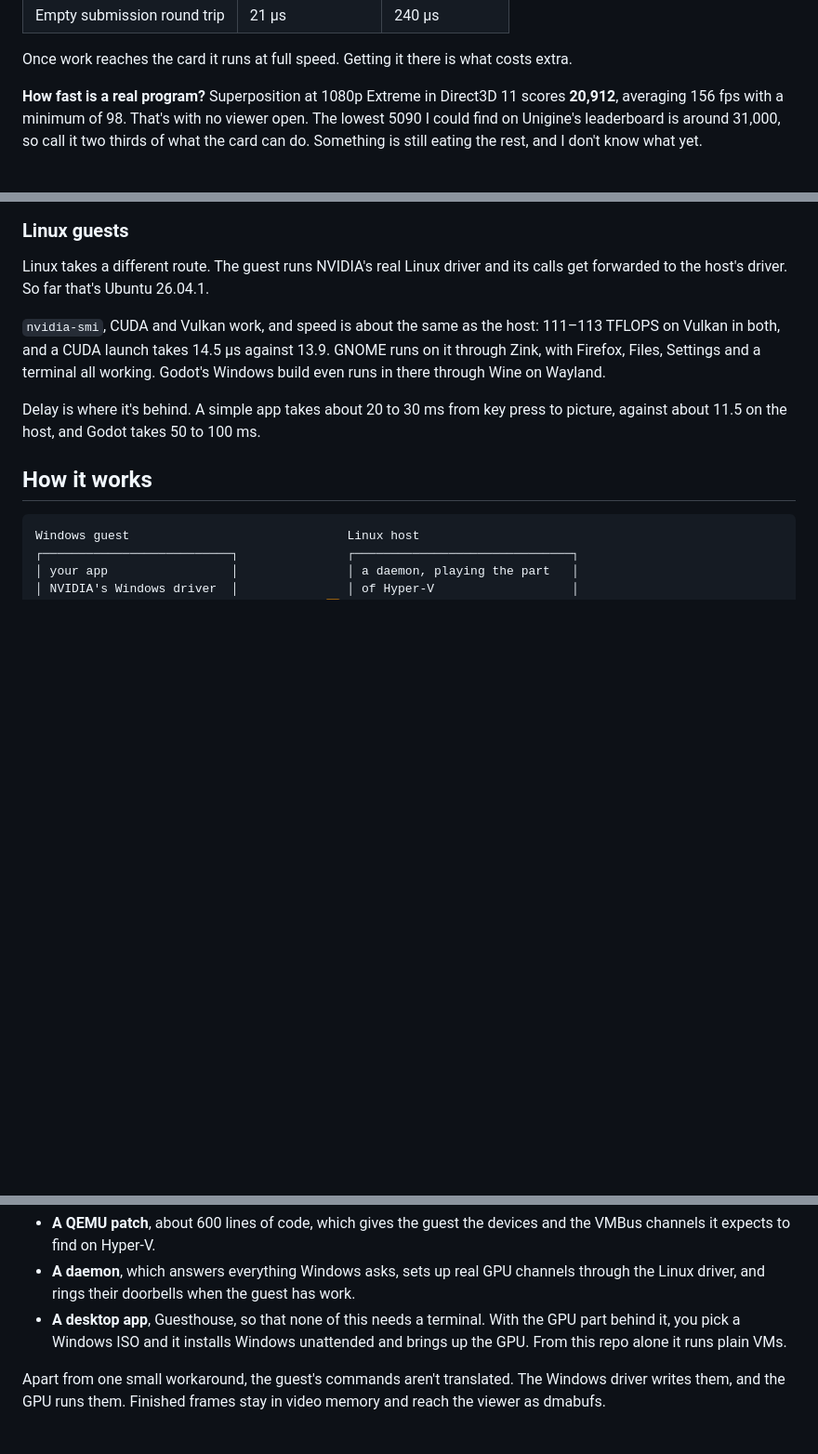
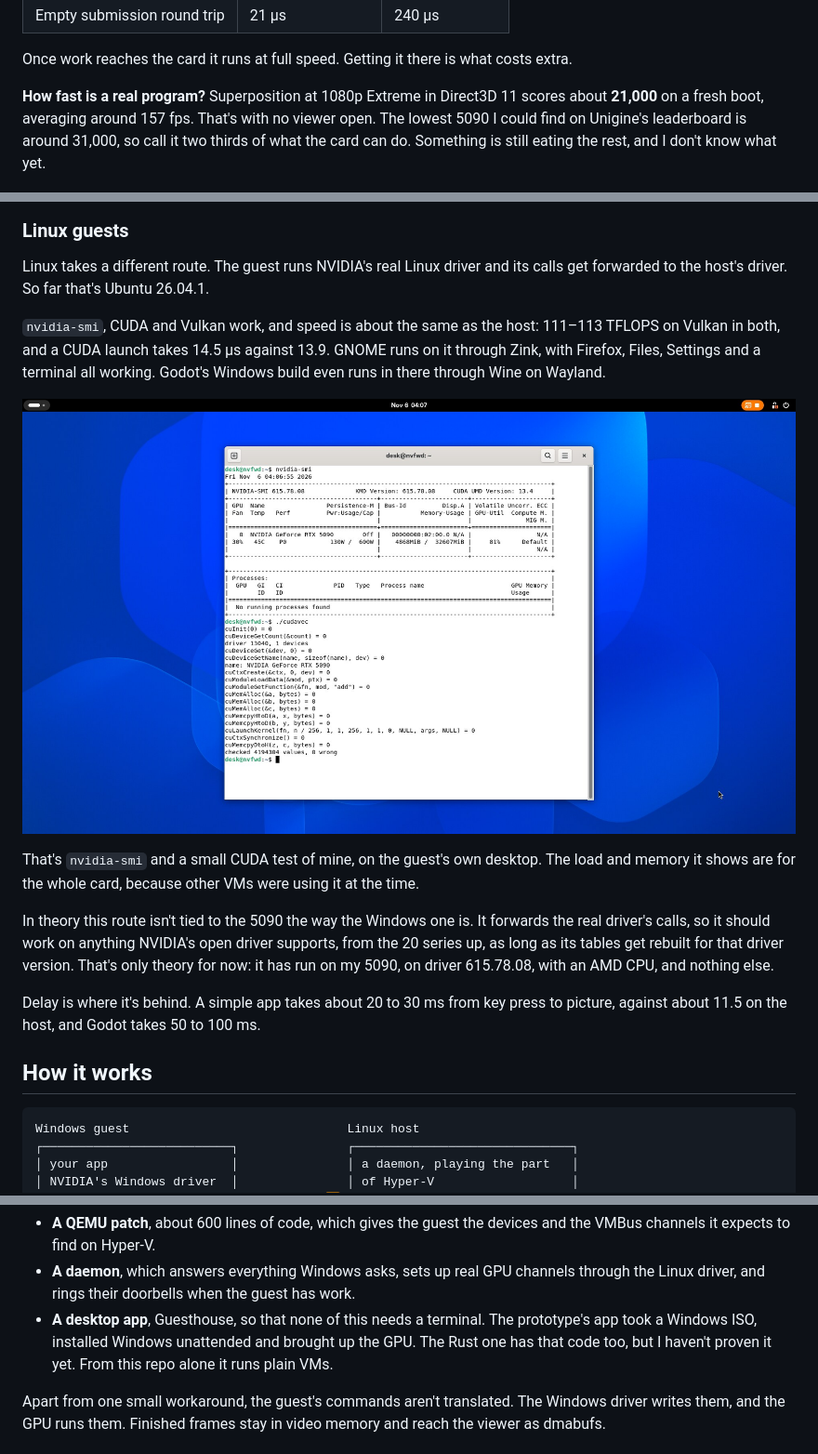
Before and after one commit to Petru101/guesthouse, a Markdown page: README.md, 3 parts joined by grey strips. Shown at 93% size. GitHub-like rendering; pictures changed too: docs/images/nvidia-smi-in-ubuntu.jpg (added); blank space fills up the shorter version.

Commit message:
Say where the app has got to, and show it

```diff
--- a/README.md
+++ b/README.md
@@ -50,7 +57,7 @@ Direct3D 12, Direct3D 11, Vulkan and OpenGL all run on the real card, along with
 
 Once work reaches the card it runs at full speed. Getting it there is what costs extra.
 
-**How fast is a real program?** Superposition at 1080p Extreme in Direct3D 11 scores **20,912**, averaging 156 fps with a minimum of 98. That's with no viewer open. The lowest 5090 I could find on Unigine's leaderboard is around 31,000, so call it two thirds of what the card can do. Something is still eating the rest, and I don't know what yet.
+**How fast is a real program?** Superposition at 1080p Extreme in Direct3D 11 scores about **21,000** on a fresh boot, averaging around 157 fps. That's with no viewer open. The lowest 5090 I could find on Unigine's leaderboard is around 31,000, so call it two thirds of what the card can do. Something is still eating the rest, and I don't know what yet.
 
 ![Superposition's result in the VM: 20,912 at 1080p Extreme](docs/images/superposition-result.jpg)
 
@@ -74,6 +81,12 @@ Linux takes a different route. The guest runs NVIDIA's real Linux driver and its
 
 `nvidia-smi`, CUDA and Vulkan work, and speed is about the same as the host: 111–113 TFLOPS on Vulkan in both, and a CUDA launch takes 14.5 µs against 13.9. GNOME runs on it through Zink, with Firefox, Files, Settings and a terminal all working. Godot's Windows build even runs in there through Wine on Wayland.
 
+![nvidia-smi and a small CUDA test in a terminal on the Ubuntu guest's desktop](docs/images/nvidia-smi-in-ubuntu.jpg)
+
+That's `nvidia-smi` and a small CUDA test of mine, on the guest's own desktop. The load and memory it shows are for the whole card, because other VMs were using it at the time.
+
+In theory this route isn't tied to the 5090 the way the Windows one is. It forwards the real driver's calls, so it should work on anything NVIDIA's open driver supports, from the 20 series up, as long as its tables get rebuilt for that driver version. That's only theory for now: it has run on my 5090, on driver 615.78.08, with an AMD CPU, and nothing else.
+
 Delay is where it's behind. A simple app takes about 20 to 30 ms from key press to picture, against about 11.5 on the host, and Godot takes 50 to 100 ms.
 
 ## How it works
@@ -92,7 +105,7 @@ There are three pieces:
 
 - **A QEMU patch**, about 600 lines of code, which gives the guest the devices and the VMBus channels it expects to find on Hyper-V.
 - **A daemon**, which answers everything Windows asks, sets up real GPU channels through the Linux driver, and rings their doorbells when the guest has work.
-- **A desktop app**, Guesthouse, so that none of this needs a terminal. With the GPU part behind it, you pick a Windows ISO and it installs Windows unattended and brings up the GPU. From this repo alone it runs plain VMs.
+- **A desktop app**, Guesthouse, so that none of this needs a terminal. The prototype's app took a Windows ISO, installed Windows unattended and brought up the GPU. The Rust one has that code too, but I haven't proven it yet. From this repo alone it runs plain VMs.
 
 Apart from one small workaround, the guest's commands aren't translated. The Windows driver writes them, and the GPU runs them. Finished frames stay in video memory and reach the viewer as dmabufs.
 
```
Also changed, not shown: other parts of README.md (+11 -1 lines), docs/images/app-library.jpg (added), docs/images/app-viewer.jpg (added).
